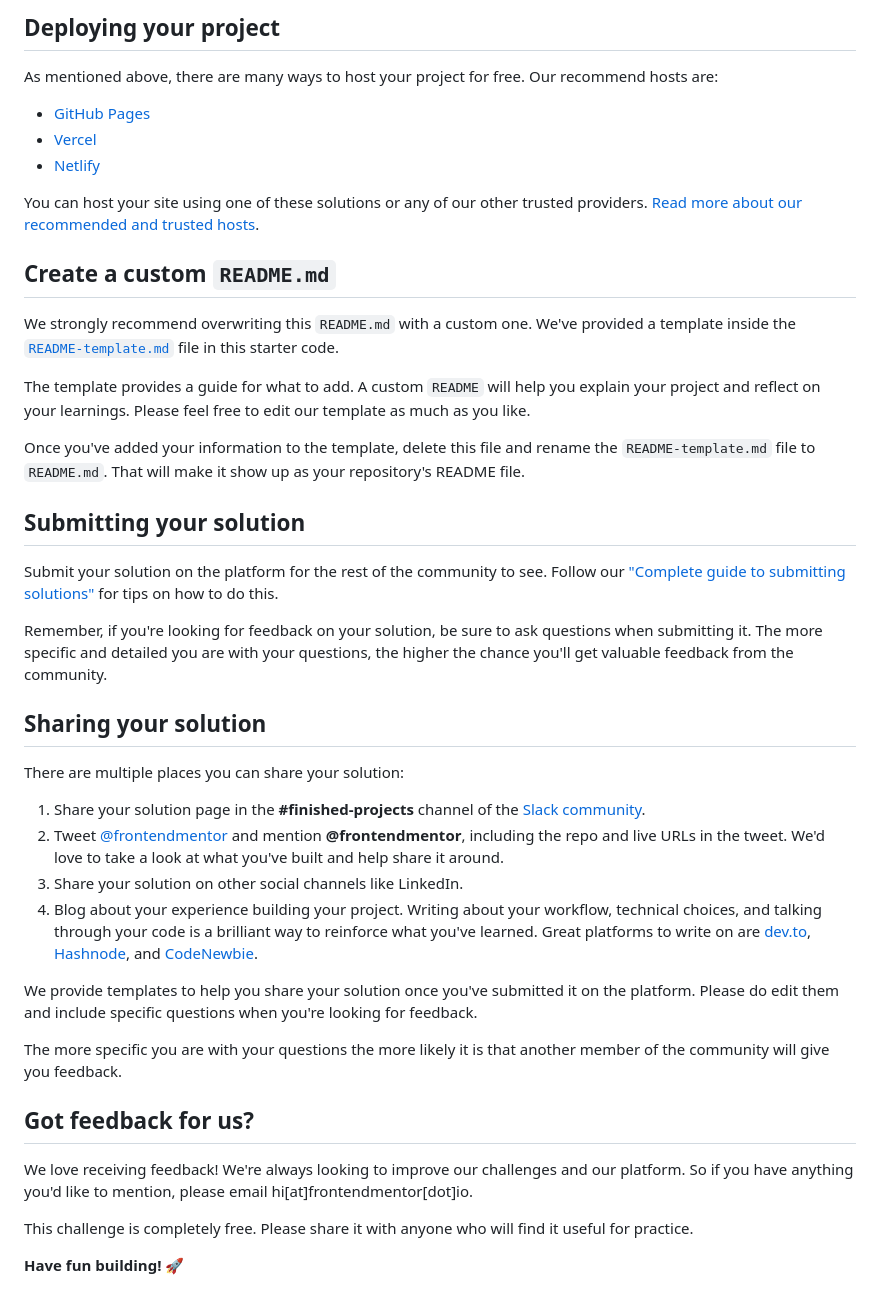
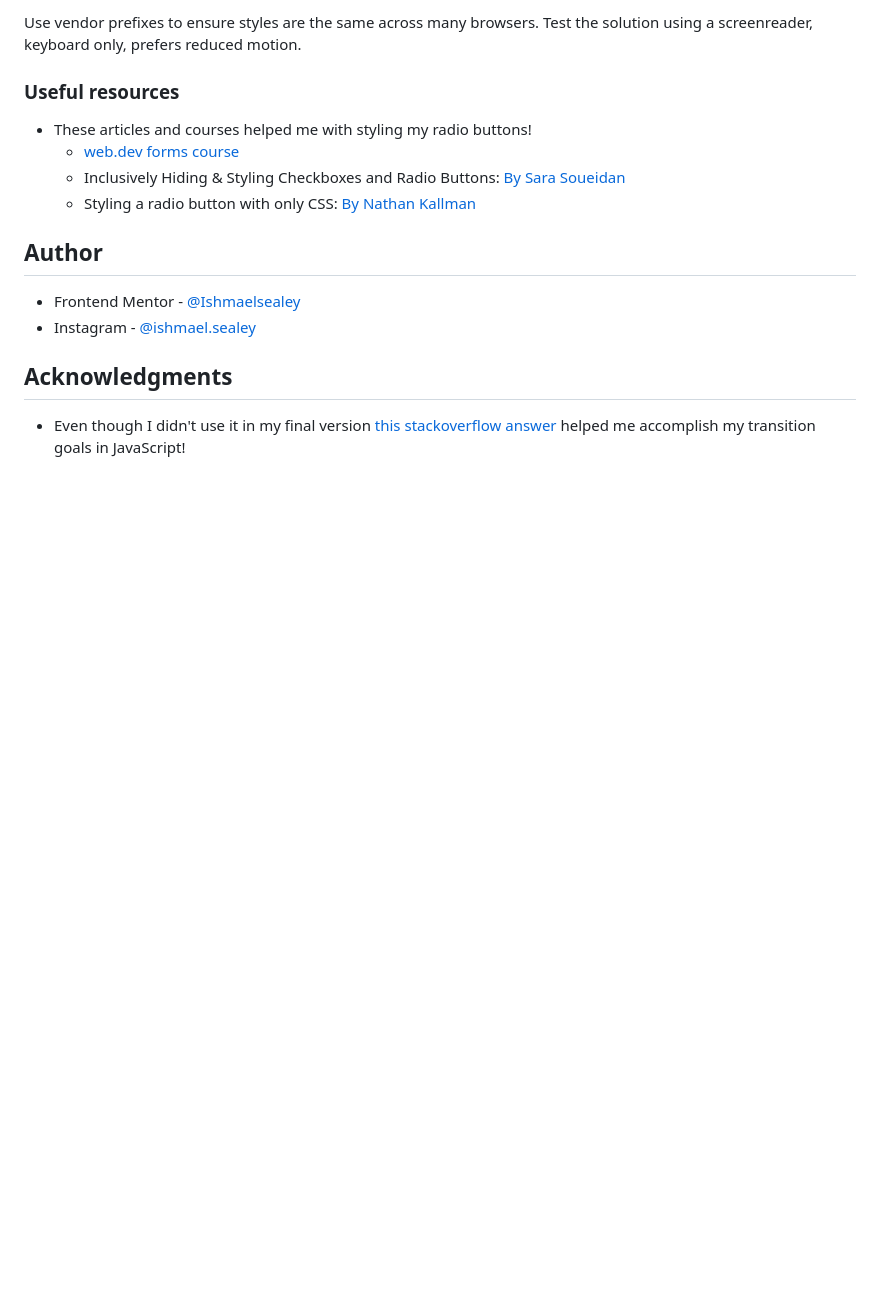
Before and after one commit to Ishmaelsealey/fem-interactive-rating, a Markdown page: README.md, the part around the change printed below. GitHub-like rendering; blank space fills up the shorter version.

```diff
--- a/README.md
+++ b/README.md
@@ -50,45 +54,20 @@ Feel free to use any workflow that you feel comfortable with. Below is a suggest
 
-## Deploying your project
+Use vendor prefixes to ensure styles are the same across many browsers.
+Test the solution using a screenreader, keyboard only, prefers reduced motion.
 
-As mentioned above, there are many ways to host your project for free. Our recommend hosts are:
+### Useful resources
 
-- [GitHub Pages](https://pages.github.com/)
-- [Vercel](https://vercel.com/)
-- [Netlify](https://www.netlify.com/)
+- These articles and courses helped me with styling my radio buttons!
+  - [web.dev forms course](https://web.dev/learn/forms/styling-form-controls/#checkboxes-and-radio-buttons)
+  - Inclusively Hiding & Styling Checkboxes and Radio Buttons: [By Sara Soueidan](https://www.sarasoueidan.com/blog/inclusively-hiding-and-styling-checkboxes-and-radio-buttons/)
+  - Styling a radio button with only CSS: [By Nathan Kallman](https://www.kallmanation.com/styling-a-radio-button-with-only-css)
 
-You can host your site using one of these solutions or any of our other trusted providers. [Read more about our recommended and trusted hosts](https://medium.com/frontend-mentor/frontend-mentor-trusted-hosting-providers-bf000dfebe).
+## Author
 
-## Create a custom `README.md`
+- Frontend Mentor - [@Ishmaelsealey](https://www.frontendmentor.io/profile/Ishmaelsealey)
+- Instagram - [@ishmael.sealey](https://www.instagram.com/ishmael.sealey)
 
-We strongly recommend overwriting this `README.md` with a custom one. We've provided a template inside the [`README-template.md`](./README-template.md) file in this starter code.
+## Acknowledgments
 
-The template provides a guide for what to add. A custom `README` will help you explain your project and reflect on your learnings. Please feel free to edit our template as much as you like.
-
-Once you've added your information to the template, delete this file and rename the `README-template.md` file to `README.md`. That will make it show up as your repository's README file.
-
-## Submitting your solution
-
-Submit your solution on the platform for the rest of the community to see. Follow our ["Complete guide to submitting solutions"](https://medium.com/frontend-mentor/a-complete-guide-to-submitting-solutions-on-frontend-mentor-ac6384162248) for tips on how to do this.
-
-Remember, if you're looking for feedback on your solution, be sure to ask questions when submitting it. The more specific and detailed you are with your questions, the higher the chance you'll get valuable feedback from the community.
-
-## Sharing your solution
-
-There are multiple places you can share your solution:
-
-1. Share your solution page in the **#finished-projects** channel of the [Slack community](https://www.frontendmentor.io/slack).
-2. Tweet [@frontendmentor](https://twitter.com/frontendmentor) and mention **@frontendmentor**, including the repo and live URLs in the tweet. We'd love to take a look at what you've built and help share it around.
-3. Share your solution on other social channels like LinkedIn.
-4. Blog about your experience building your project. Writing about your workflow, technical choices, and talking through your code is a brilliant way to reinforce what you've learned. Great platforms to write on are [dev.to](https://dev.to/), [Hashnode](https://hashnode.com/), and [CodeNewbie](https://community.codenewbie.org/).
-
-We provide templates to help you share your solution once you've submitted it on the platform. Please do edit them and include specific questions when you're looking for feedback.
-
-The more specific you are with your questions the more likely it is that another member of the community will give you feedback.
-
-## Got feedback for us?
-
-We love receiving feedback! We're always looking to improve our challenges and our platform. So if you have anything you'd like to mention, please email hi[at]frontendmentor[dot]io.
-
-This challenge is completely free. Please share it with anyone who will find it useful for practice.
-
-**Have fun building!** 🚀
+- Even though I didn't use it in my final version [this stackoverflow answer](https://stackoverflow.com/a/31983466)
+helped me accomplish my transition goals in JavaScript!
```
Also changed, not shown: other parts of README.md (+32 -28 lines), README-template.md (deleted, +0 -84 lines), info.md (+0 -2 lines), images/Interactive rating component-desktop.png (added), 2 other files.
